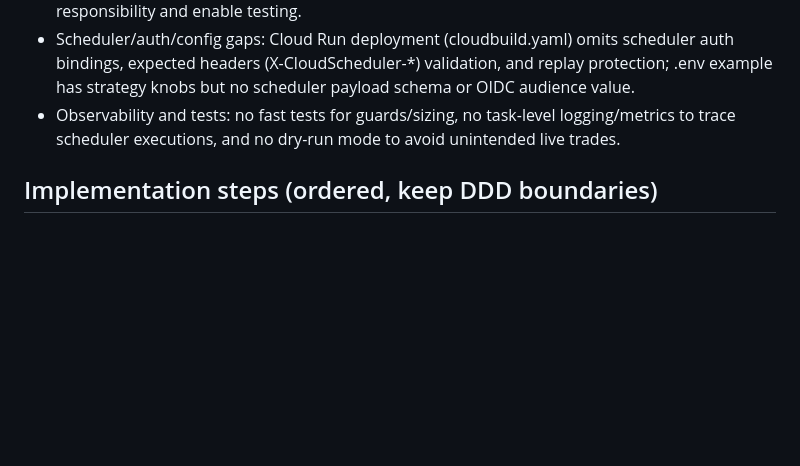
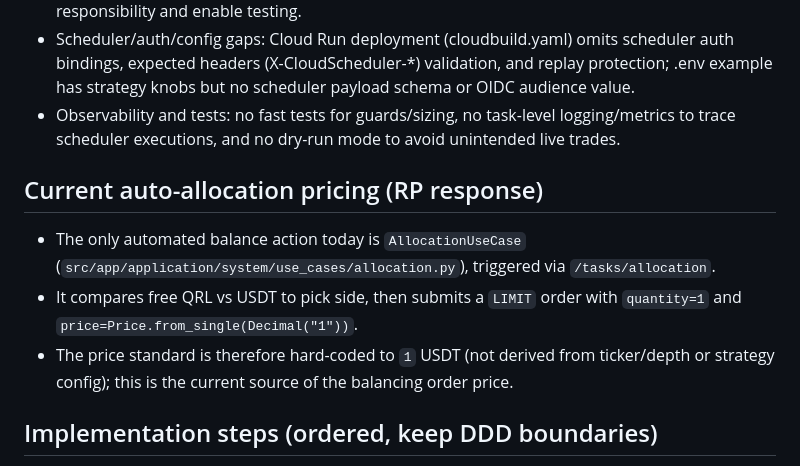
Before and after one commit to ac484/qrl-url, a Markdown page: cloud-scheduler-rebalance-plan.md, the part around the change. GitHub-like rendering; blank space fills up the shorter version.

Commit message:
docs: record allocation pricing source
Co-authored-by: ac484 <179925298+ac484@users.noreply.github.com>

```diff
--- a/cloud-scheduler-rebalance-plan.md
+++ b/cloud-scheduler-rebalance-plan.md
@@ -56,6 +56,11 @@ src/app
 - Scheduler/auth/config gaps: Cloud Run deployment (cloudbuild.yaml) omits scheduler auth bindings, expected headers (X-CloudScheduler-*) validation, and replay protection; .env example has strategy knobs but no scheduler payload schema or OIDC audience value.
 - Observability and tests: no fast tests for guards/sizing, no task-level logging/metrics to trace scheduler executions, and no dry-run mode to avoid unintended live trades.
 
+## Current auto-allocation pricing (RP response)
+- The only automated balance action today is `AllocationUseCase` (`src/app/application/system/use_cases/allocation.py`), triggered via `/tasks/allocation`.
+- It compares free QRL vs USDT to pick side, then submits a `LIMIT` order with `quantity=1` and `price=Price.from_single(Decimal("1"))`.
+- The price standard is therefore hard-coded to `1` USDT (not derived from ticker/depth or strategy config); this is the current source of the balancing order price.
+
 ## Implementation steps (ordered, keep DDD boundaries)
 1) **Define strategy domain + DTOs**: add a `domain/strategies/rebalance.py` (target weights, thresholds, cool-down) plus DTOs for computed orders; ensure VOs (Price, Quantity, QrlUsdtPair) are reused.
 2) **Application use case**: create `application/trading/use_cases/rebalance_qrl.py` that accepts strategy config + market snapshot, runs guards (rate limit, duplicate, balance), and returns structured plan/results (no raw dicts).
```
